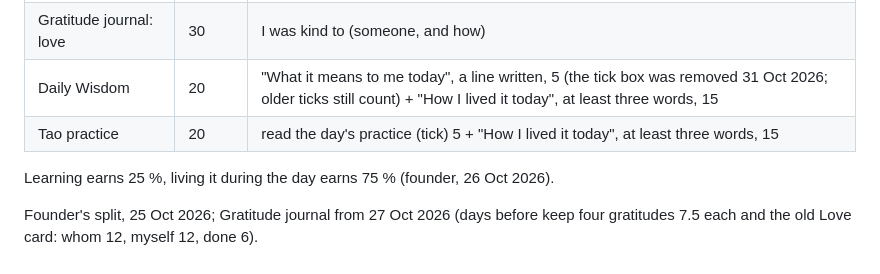
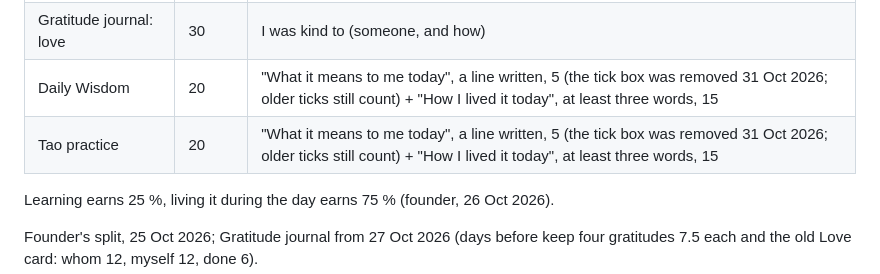
Before and after one commit to Heal-Myra/orange, a Markdown page: docs/scoring.md, the part around the change. Rendered like a GitHub page.

Commit message:
docs: Tao studied rule
Co-Authored-By: Claude Opus 5.5 <noreply@anthropic.com>
Claude-Session: https://claude.ai/code/session_018H2qd2RAYRzFRdhuEUCYGo

```diff
--- a/docs/scoring.md
+++ b/docs/scoring.md
@@ -31,7 +31,7 @@ Phone activity is added each morning for **yesterday** (a full day is only known
 | Gratitude journal: gratitude | 30 | I'm thankful for: 5 each, up to three; made me laugh 7.5; best part of my day 7.5 |
 | Gratitude journal: love | 30 | I was kind to (someone, and how) |
 | Daily Wisdom | 20 | "What it means to me today", a line written, 5 (the tick box was removed 31 Oct 2026; older ticks still count) + "How I lived it today", at least three words, 15 |
-| Tao practice | 20 | read the day's practice (tick) 5 + "How I lived it today", at least three words, 15 |
+| Tao practice | 20 | "What it means to me today", a line written, 5 (the tick box was removed 31 Oct 2026; older ticks still count) + "How I lived it today", at least three words, 15 |
 
 Learning earns 25 %, living it during the day earns 75 % (founder, 26 Oct 2026).
 
```
